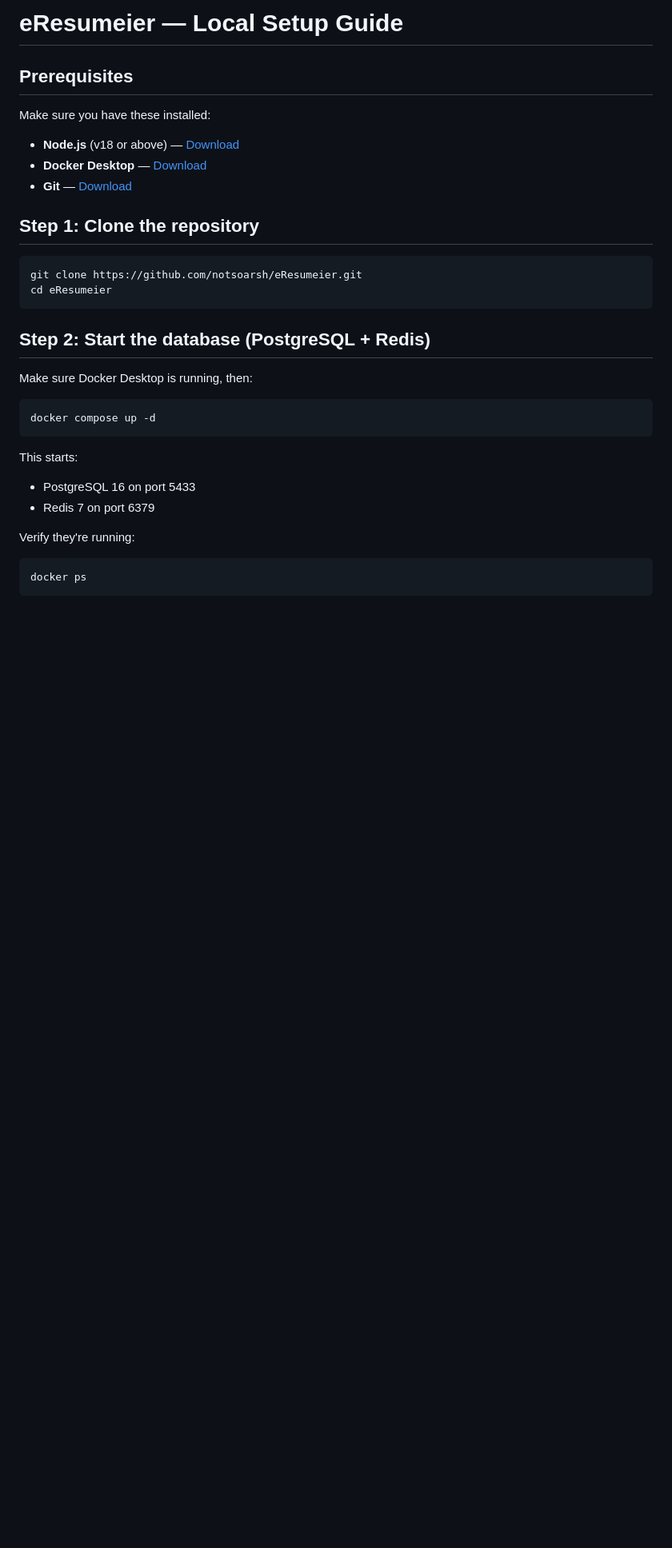
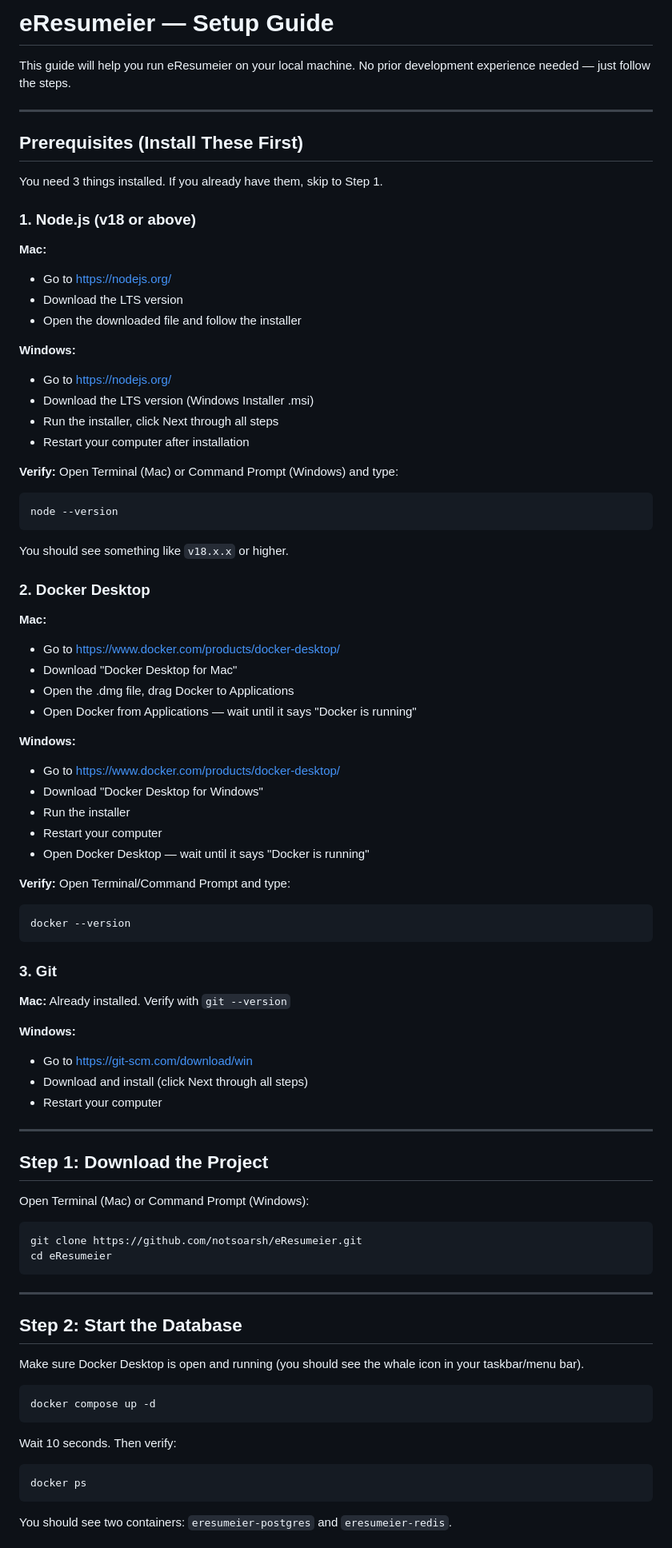
Before and after one commit to notsoarsh/eResumeier, a Markdown page: SETUP.md, the part around one of its changes. Shown at 80% size. Drawn GitHub-style; blank space fills up the shorter version.

````diff
--- a/SETUP.md
+++ b/SETUP.md
@@ -1,34 +1,85 @@
-# eResumeier — Local Setup Guide
+# eResumeier — Setup Guide
 
-## Prerequisites
+This guide will help you run eResumeier on your local machine. No prior development experience needed — just follow the steps.
 
-Make sure you have these installed:
+---
 
-- **Node.js** (v18 or above) — [Download](https://nodejs.org/)
-- **Docker Desktop** — [Download](https://www.docker.com/products/docker-desktop/)
-- **Git** — [Download](https://git-scm.com/)
+## Prerequisites (Install These First)
 
-## Step 1: Clone the repository
+You need 3 things installed. If you already have them, skip to Step 1.
 
-```bash
+### 1. Node.js (v18 or above)
+
+**Mac:**
+- Go to https://nodejs.org/
+- Download the LTS version
+- Open the downloaded file and follow the installer
+
+**Windows:**
+- Go to https://nodejs.org/
+- Download the LTS version (Windows Installer .msi)
+- Run the installer, click Next through all steps
+- Restart your computer after installation
+
+**Verify:** Open Terminal (Mac) or Command Prompt (Windows) and type:
+```
+node --version
+```
+You should see something like `v18.x.x` or higher.
+
+### 2. Docker Desktop
+
+**Mac:**
+- Go to https://www.docker.com/products/docker-desktop/
+- Download "Docker Desktop for Mac"
+- Open the .dmg file, drag Docker to Applications
+- Open Docker from Applications — wait until it says "Docker is running"
+
+**Windows:**
+- Go to https://www.docker.com/products/docker-desktop/
+- Download "Docker Desktop for Windows"
+- Run the installer
+- Restart your computer
+- Open Docker Desktop — wait until it says "Docker is running"
+
+**Verify:** Open Terminal/Command Prompt and type:
+```
+docker --version
+```
+
+### 3. Git
+
+**Mac:** Already installed. Verify with `git --version`
+
+**Windows:**
+- Go to https://git-scm.com/download/win
+- Download and install (click Next through all steps)
+- Restart your computer
+
+---
+
+## Step 1: Download the Project
+
+Open Terminal (Mac) or Command Prompt (Windows):
+
+```
 git clone https://github.com/notsoarsh/eResumeier.git
 cd eResumeier
 ```
 
-## Step 2: Start the database (PostgreSQL + Redis)
+---
 
-Make sure Docker Desktop is running, then:
+## Step 2: Start the Database
 
-```bash
+Make sure Docker Desktop is open and running (you should see the whale icon in your taskbar/menu bar).
+
+```
 docker compose up -d
 ```
 
-This starts:
-- PostgreSQL 16 on port 5433
-- Redis 7 on port 6379
-
-Verify they're running:
-```bash
+Wait 10 seconds. Then verify:
+```
 docker ps
 ```
+You should see two containers: `eresumeier-postgres` and `eresumeier-redis`.
 
````
Also changed, not shown: other parts of SETUP.md (+126 -119 lines).
